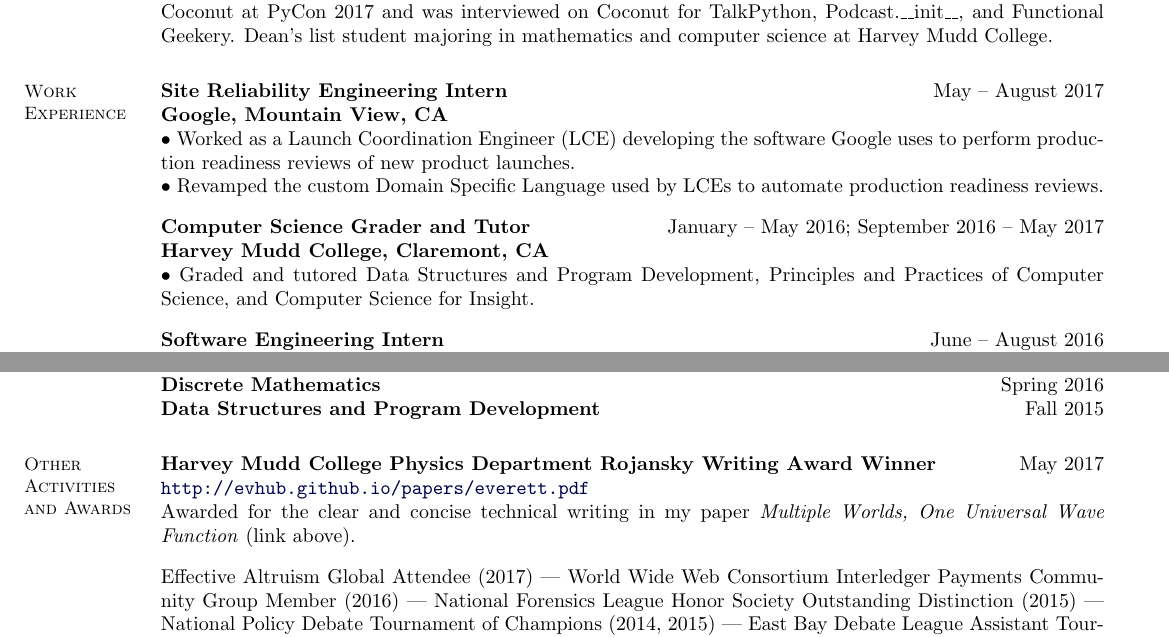
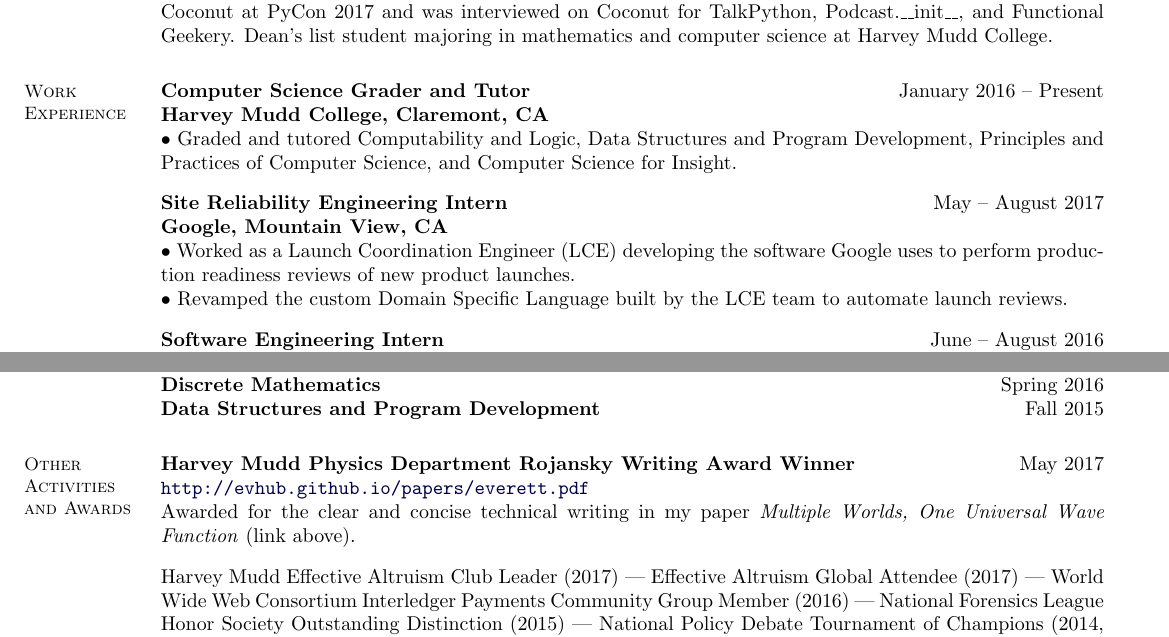
Before and after one commit to evhub/evhub.github.io, a LaTeX CV (resumes/ehubinger_resume_main/ehubinger_resume_main.tex): two parts of pages 1 and 2 of 2, joined at a grey line, cut so that both start at the same text. Compiled offline with pdfLaTeX.

Commit message:
Update resume

```diff
--- a/resumes/ehubinger_resume_main/ehubinger_resume_main.tex
+++ b/resumes/ehubinger_resume_main/ehubinger_resume_main.tex
@@ -258,18 +258,18 @@
   Four summers of professional software engineering experience at Google, Yelp, and Ripple. Author of Undebt and the Coconut programming language, which together have over 2,500 stars on GitHub. Presented on Coconut at PyCon 2017 and was interviewed on Coconut for TalkPython, Podcast.\_\_init\_\_, and Functional Geekery. Dean's list student majoring in mathematics and computer science at Harvey Mudd College.
 
 \section{Work Experience}
+\textbf{Computer Science Grader and Tutor}
+\hfill January 2016 -- Present \\
+\textbf{Harvey Mudd College, Claremont, CA} \\
+$\bullet$ Graded and tutored Computability and Logic, Data Structures and Program Development, Principles and Practices of Computer Science, and Computer Science for Insight.
+
+\blankline
+
 \textbf{Site Reliability Engineering Intern}
 \hfill May -- August 2017 \\
 \textbf{Google, Mountain View, CA} \\
 $\bullet$ Worked as a Launch Coordination Engineer (LCE) developing the software Google uses to perform production readiness reviews of new product launches. \\
-$\bullet$ Revamped the custom Domain Specific Language used by LCEs to automate production readiness reviews.
-
-\blankline
-
-\textbf{Computer Science Grader and Tutor}
-\hfill January -- May 2016; September 2016 -- May 2017 \\
-\textbf{Harvey Mudd College, Claremont, CA} \\
-$\bullet$ Graded and tutored Data Structures and Program Development, Principles and Practices of Computer Science, and Computer Science for Insight.
+$\bullet$ Revamped the custom Domain Specific Language built by the LCE team to automate launch reviews.
 
 \blankline
 
@@ -400,14 +400,14 @@ Created the Rabbit programming language, a purely functional, interpreted, dynam
   \hfill Fall 2015
 
 \section{Other Activities and Awards}
-  \textbf{Harvey Mudd College Physics Department Rojansky Writing Award Winner}
+  \textbf{Harvey Mudd Physics Department Rojansky Writing Award Winner}
   \hfill May 2017 \\
   \url{http://evhub.github.io/papers/everett.pdf} \\
   Awarded for the clear and concise technical writing in my paper \emph{Multiple Worlds, One Universal Wave Function} (link above).
 
   \blankline
 
-  Effective Altruism Global Attendee (2017) --- World Wide Web Consortium Interledger Payments Community Group Member (2016) --- National Forensics League Honor Society Outstanding Distinction (2015) --- National Policy Debate Tournament of Champions (2014, 2015) --- East Bay Debate League Assistant Tournament Director (2013 -- 2015) --- College Prep Computer Science Club Leader (2013 -- 2015) --- National AP Scholar (2015) --- National Latin Examination Summa Cum Laude (2014) --- National Merit Commended Scholar (2014) --- International Mathematics and Verbal Talent Search High Honors (2010)
+  Harvey Mudd Effective Altruism Club Leader (2017) --- Effective Altruism Global Attendee (2017) --- World Wide Web Consortium Interledger Payments Community Group Member (2016) --- National Forensics League Honor Society Outstanding Distinction (2015) --- National Policy Debate Tournament of Champions (2014, 2015) --- East Bay Debate League Assistant Tournament Director (2013 -- 2015) --- College Prep Computer Science Club Leader (2013 -- 2015) --- National AP Scholar (2015) --- National Latin Examination Summa Cum Laude (2014) --- National Merit Commended Scholar (2014) --- International Mathematics and Verbal Talent Search High Honors (2010)
 
 %\section{Project Experience}
     %\textbf{Project Title}
```
Also changed, not shown: resumes/ehubinger_resume_main/ehubinger_resume_main.pdf (added).
